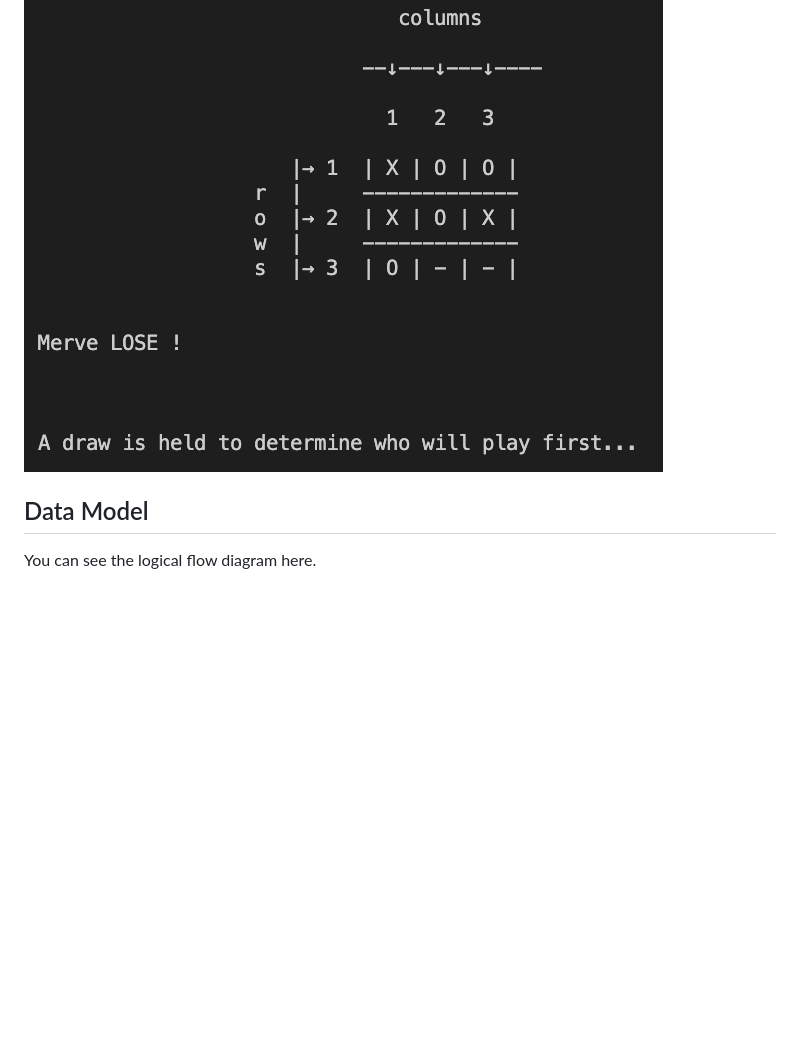
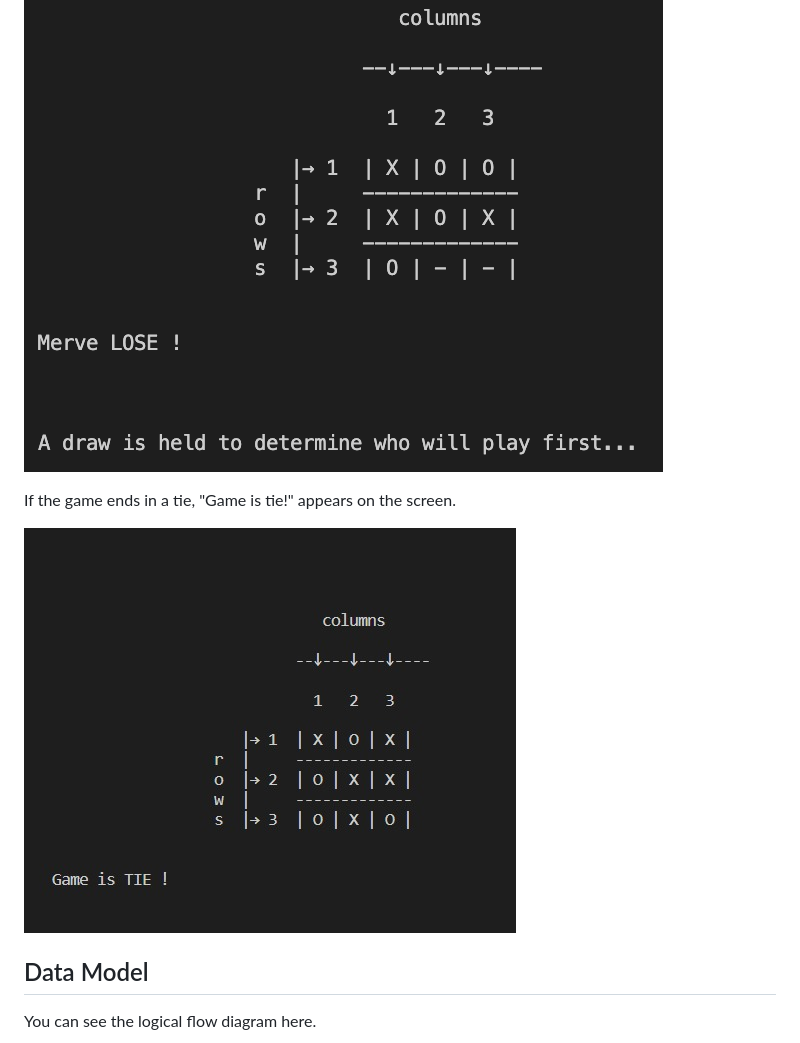
Before and after one commit to mervecoskunn/XOX-Game, a Markdown page: README.md, the part around the change. Drawn GitHub-style; pictures changed too: images/game-tie.jpg (added); blank space fills up the shorter version.

Commit message:
Added features of game with screenshot images

```diff
--- a/README.md
+++ b/README.md
@@ -80,6 +80,10 @@ If the player loses, the warning "{username} lost " is printed on the screen.
 
 ![lose message](images/merve-lose.png)
 
+If the game ends in a tie, "Game is tie!" appears on the screen.
+
+![game tie](images/game-tie.jpg)
+
 
 
 
```
